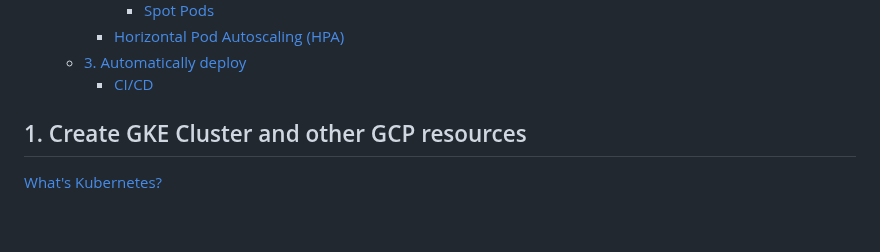
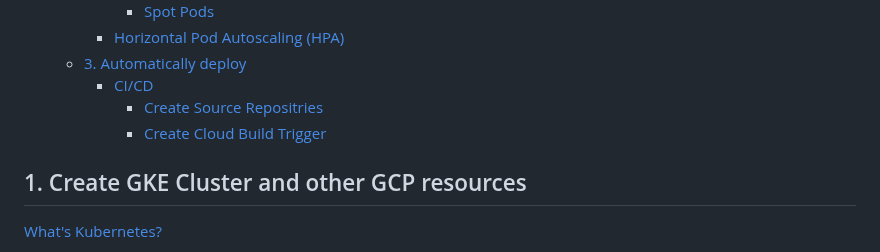
Before and after one commit to yhori991/gke-tutorial, a Markdown page: README.md, the part around the change. GitHub-like rendering; folded sections open; blank space fills up the shorter version.

Commit message:
chore(docs): update TOC

```diff
--- a/README.md
+++ b/README.md
@@ -26,6 +26,8 @@ This is a Tutorial of Google Kubernetes Engine
     - [Horizontal Pod Autoscaling (HPA)](#horizontal-pod-autoscaling-hpa)
   - [3. Automatically deploy](#3-automatically-deploy)
     - [CI/CD](#cicd)
+      - [Create Source Repositries](#create-source-repositries)
+      - [Create Cloud Build Trigger](#create-cloud-build-trigger)
 
 <!-- END doctoc generated TOC please keep comment here to allow auto update -->
 
```
